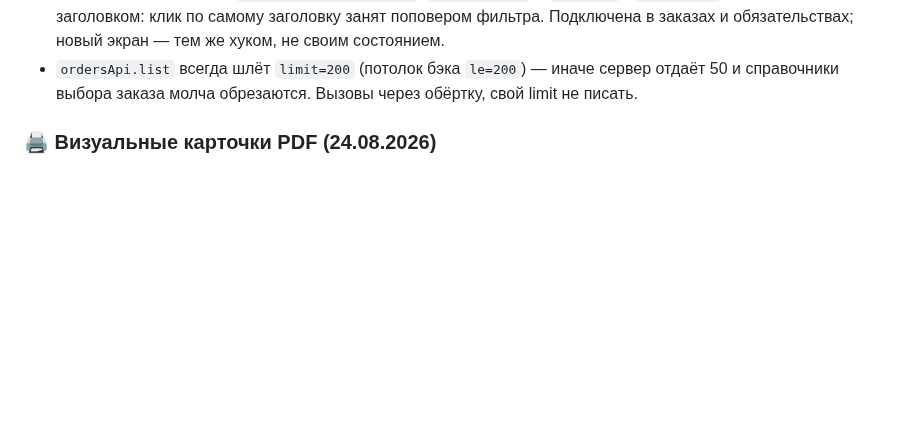
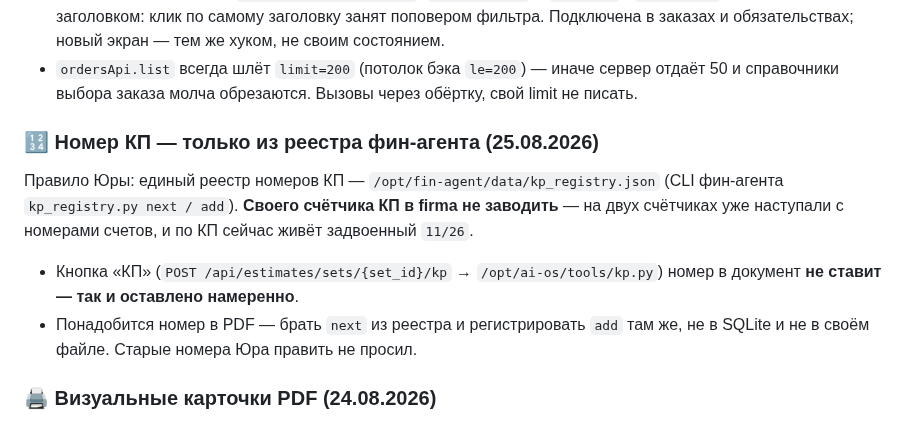
Before and after one commit to pbpbclub/firma, a Markdown page: CLAUDE.md, the part around the change. Drawn GitHub-style; blank space fills up the shorter version.

Commit message:
CLAUDE.md: номер КП только из реестра фин-агента, своего счётчика не заводить
Co-Authored-By: Claude Opus 5 <noreply@anthropic.com>

```diff
--- a/CLAUDE.md
+++ b/CLAUDE.md
@@ -335,6 +335,18 @@ true` — UI честно говорит «парного движения не
 - `ordersApi.list` всегда шлёт `limit=200` (потолок бэка `le=200`) — иначе сервер
   отдаёт 50 и справочники выбора заказа молча обрезаются. Вызовы через обёртку,
   свой limit не писать.
+
+### 🔢 Номер КП — только из реестра фин-агента (25.08.2026)
+
+Правило Юры: единый реестр номеров КП — `/opt/fin-agent/data/kp_registry.json`
+(CLI фин-агента `kp_registry.py next / add`). **Своего счётчика КП в firma не
+заводить** — на двух счётчиках уже наступали с номерами счетов, и по КП сейчас
+живёт задвоенный `11/26`.
+
+- Кнопка «КП» (`POST /api/estimates/sets/{set_id}/kp` → `/opt/ai-os/tools/kp.py`)
+  номер в документ **не ставит — так и оставлено намеренно**.
+- Понадобится номер в PDF — брать `next` из реестра и регистрировать `add` там же,
+  не в SQLite и не в своём файле. Старые номера Юра править не просил.
 
 ### 🖨 Визуальные карточки PDF (24.08.2026)
 
```
